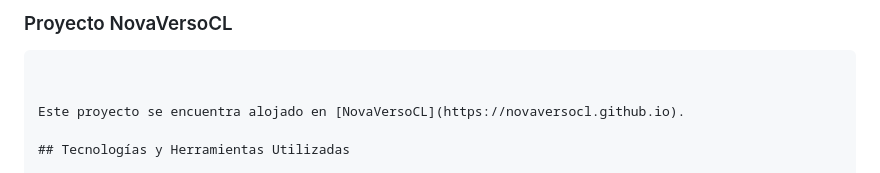
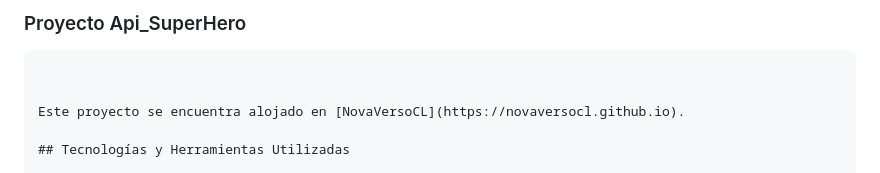
Before and after one commit to Novaversocl/Api_SuperHero, a Markdown page: README.md, the part around the change. GitHub-like rendering.

````diff
--- a/README.md
+++ b/README.md
@@ -1,5 +1,5 @@
 
-### Proyecto NovaVersoCL
+### Proyecto Api_SuperHero
 ```markdown
 
 
````
